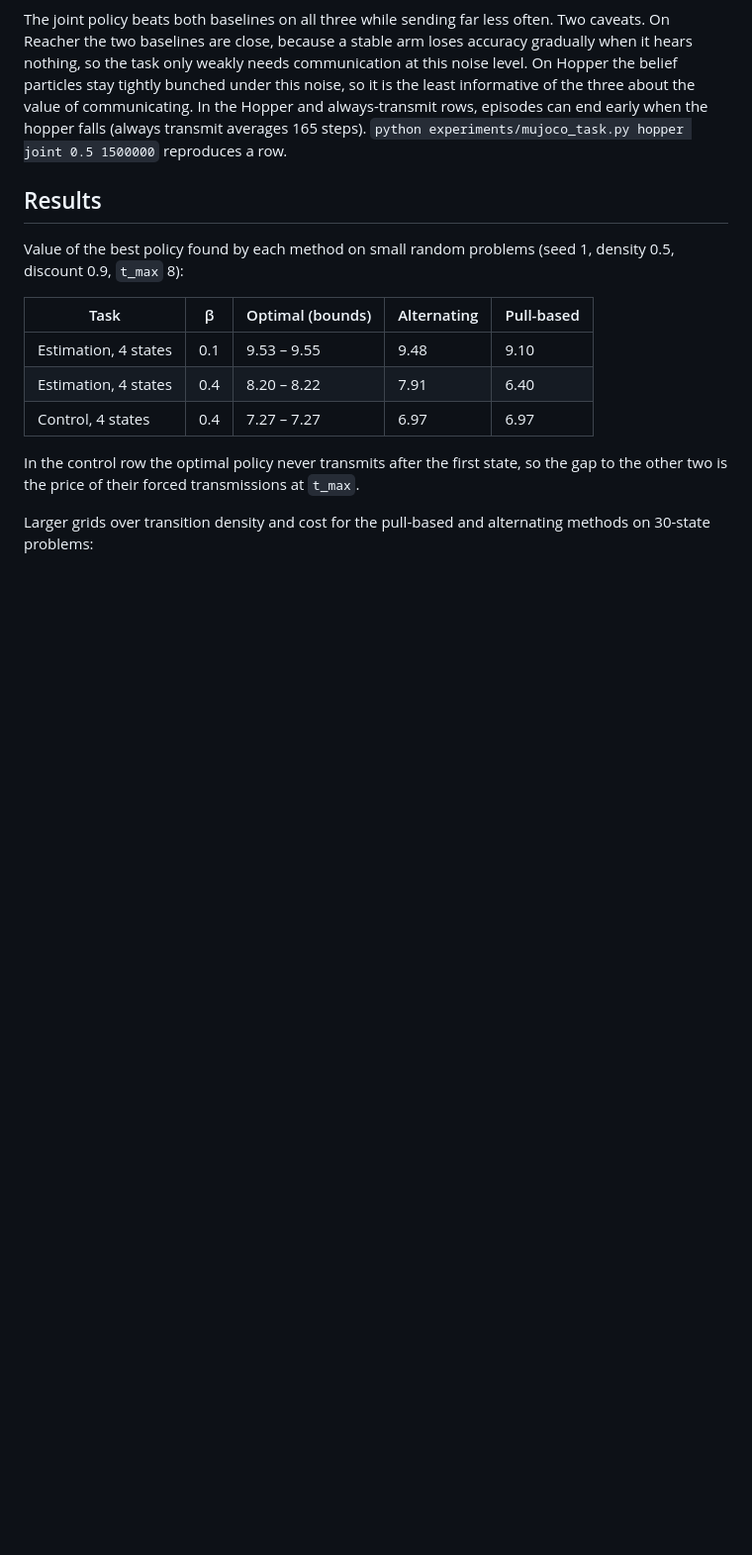
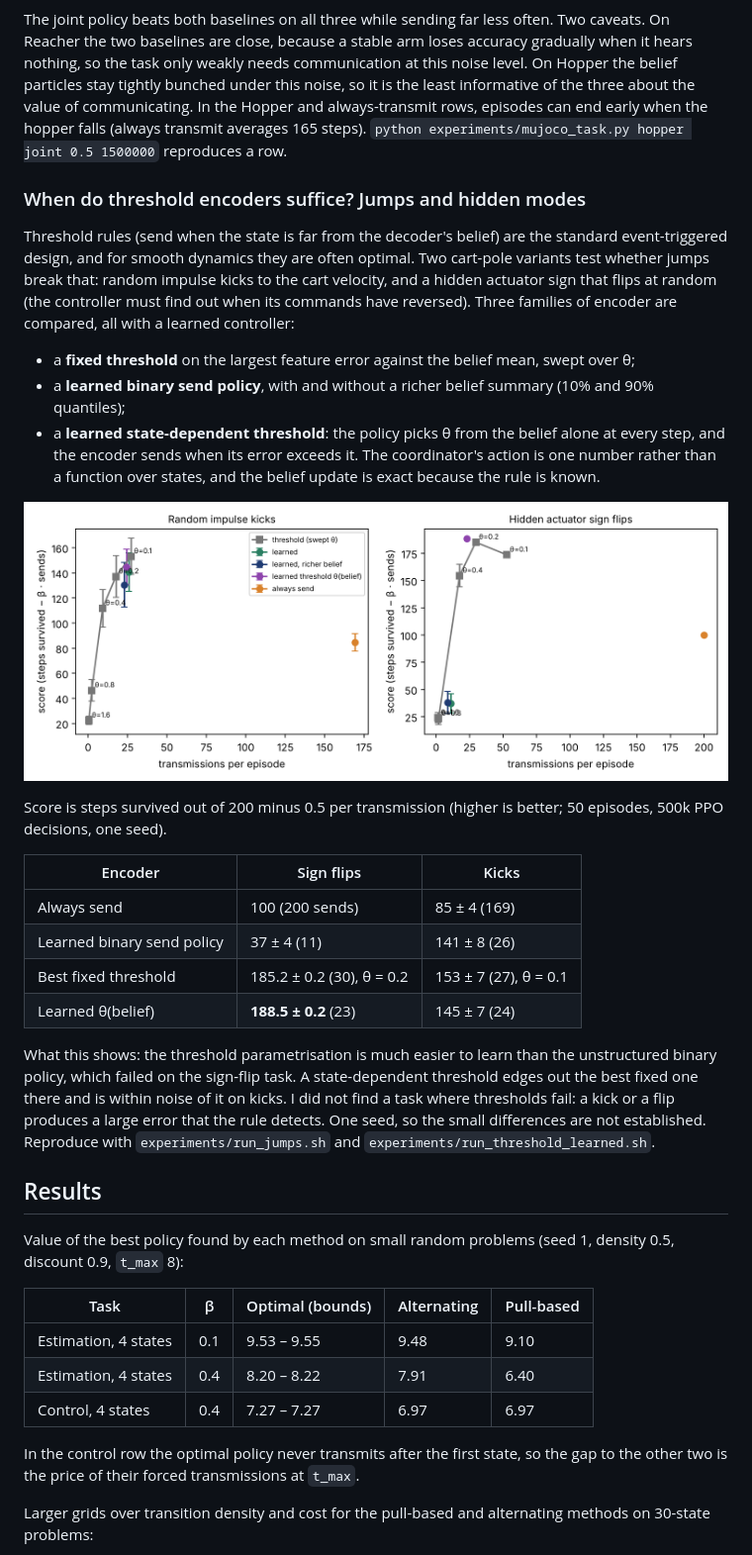
Before and after one commit to ed13santi/pragmatic-remote-control, a Markdown page: README.md, the part around the change. Shown at 99% size. GitHub-like rendering; pictures changed too: figures/jumps.png (added); blank space fills up the shorter version.

Commit message:
Jump experiments: plot, results table and README section
Co-Authored-By: Claude Sonnet 5.5 <noreply@anthropic.com>
Claude-Session: https://claude.ai/code/session_01Nqvqzyue5i7Uve9ngMVdXF

```diff
--- a/README.md
+++ b/README.md
@@ -267,6 +267,42 @@ value of communicating. In the Hopper and always-transmit rows, episodes can end
 early when the hopper falls (always transmit averages 165 steps).
 `python experiments/mujoco_task.py hopper joint 0.5 1500000` reproduces a row.
 
+### When do threshold encoders suffice? Jumps and hidden modes
+
+Threshold rules (send when the state is far from the decoder's belief) are the
+standard event-triggered design, and for smooth dynamics they are often optimal.
+Two cart-pole variants test whether jumps break that: random impulse kicks to the
+cart velocity, and a hidden actuator sign that flips at random (the controller
+must find out when its commands have reversed). Three families of encoder are
+compared, all with a learned controller:
+
+* a **fixed threshold** on the largest feature error against the belief mean, swept over θ;
+* a **learned binary send policy**, with and without a richer belief summary
+  (10% and 90% quantiles);
+* a **learned state-dependent threshold**: the policy picks θ from the belief alone
+  at every step, and the encoder sends when its error exceeds it. The coordinator's
+  action is one number rather than a function over states, and the belief update is exact because the rule is known.
+
+![Score against transmissions on the jump tasks](figures/jumps.png)
+
+Score is steps survived out of 200 minus 0.5 per transmission (higher is better;
+50 episodes, 500k PPO decisions, one seed).
+
+| Encoder | Sign flips | Kicks |
+| --- | --- | --- |
+| Always send | 100 (200 sends) | 85 ± 4 (169) |
+| Learned binary send policy | 37 ± 4 (11) | 141 ± 8 (26) |
+| Best fixed threshold | 185.2 ± 0.2 (30), θ = 0.2 | 153 ± 7 (27), θ = 0.1 |
+| Learned θ(belief) | **188.5 ± 0.2** (23) | 145 ± 7 (24) |
+
+What this shows: the threshold parametrisation is much easier to learn than the
+unstructured binary policy, which failed on the sign-flip task. A state-dependent
+threshold edges out the best fixed one there and is within noise of it on kicks.
+I did not find a task where thresholds fail: a kick or a flip produces a large
+error that the rule detects. One seed, so the small differences are not
+established. Reproduce with `experiments/run_jumps.sh` and
+`experiments/run_threshold_learned.sh`.
+
 ## Results
 
 Value of the best policy found by each method on small random problems (seed 1,
```
Also changed, not shown: 1 other file.
